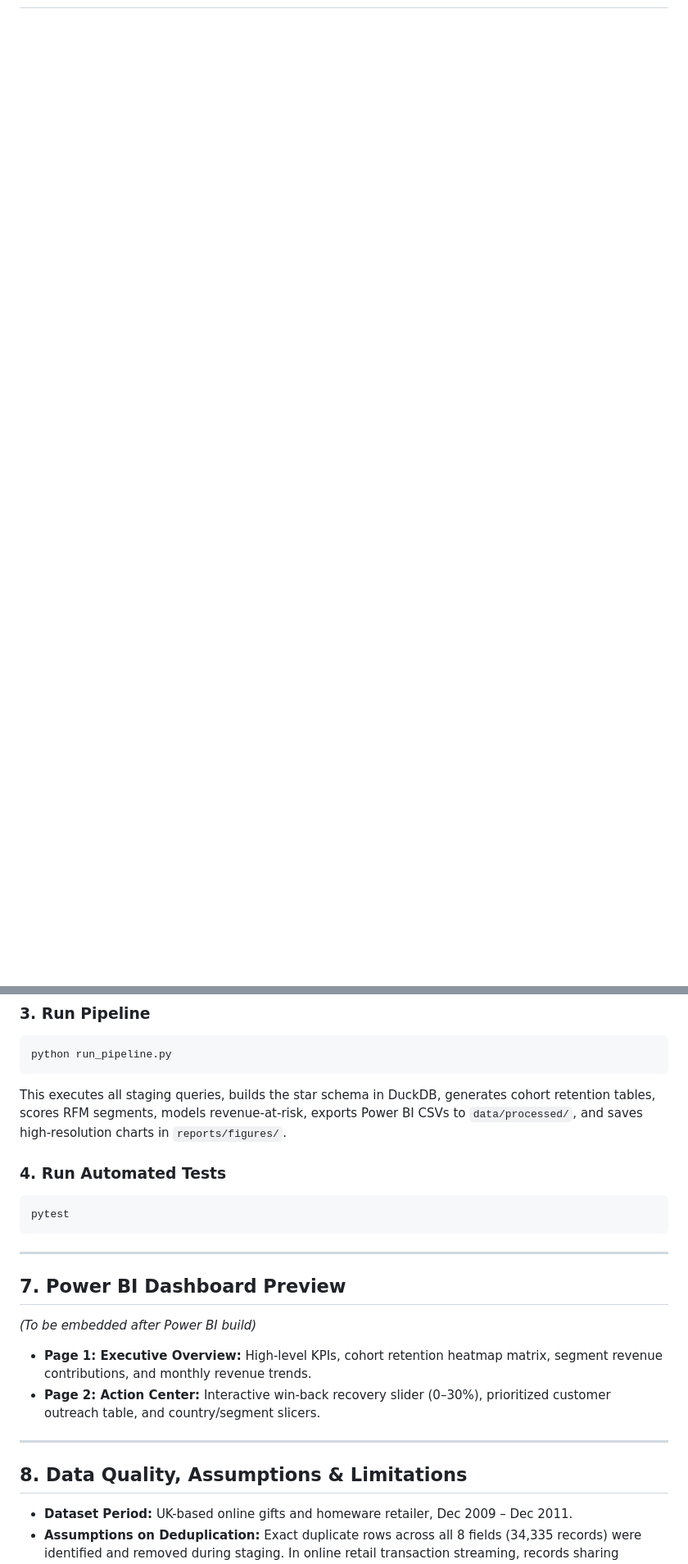
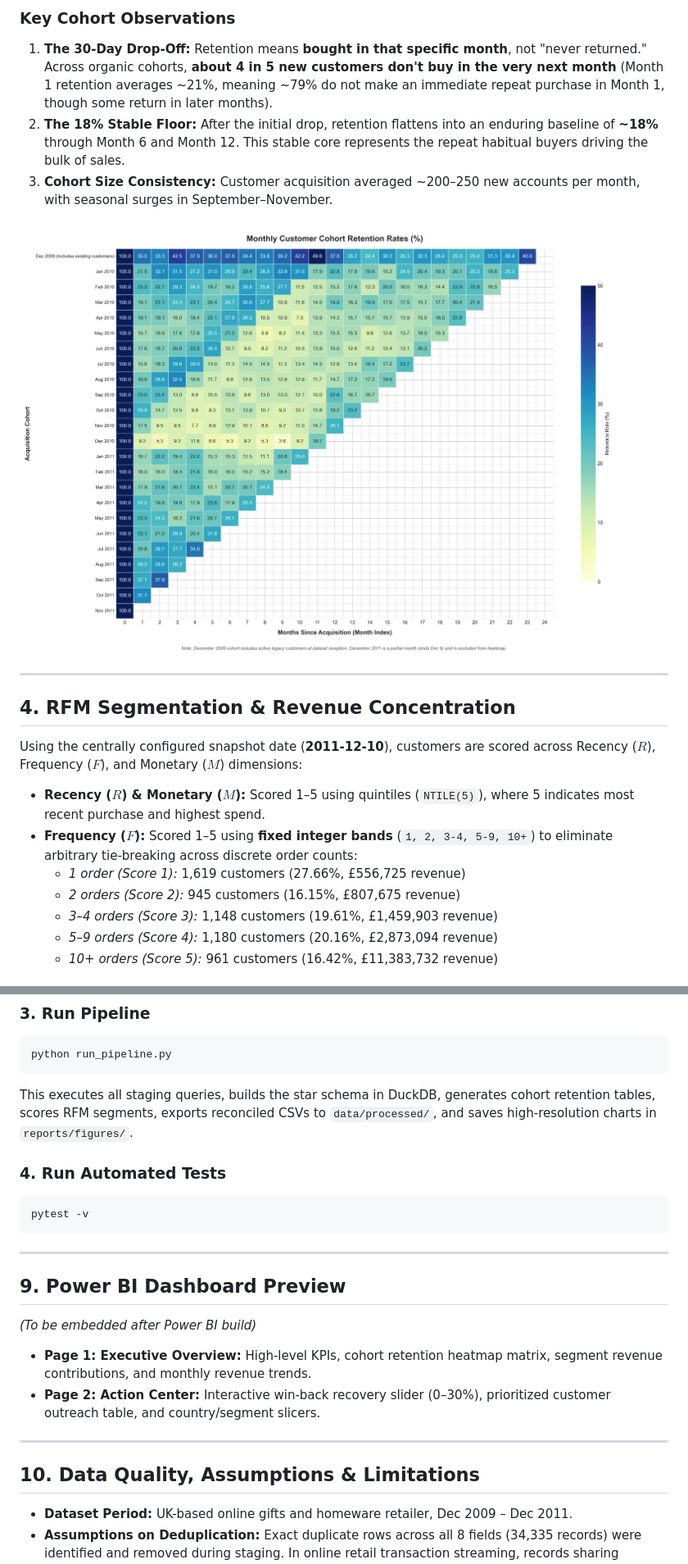
Before and after one commit to diwananunjay5-ship-it/customer-retention-revenue-at-risk, a Markdown page: README.md, 2 parts joined by grey strips. Shown at 82% size. GitHub-like rendering; pictures changed too: reports/figures/cohort_retention_heatmap.png; blank space fills up the shorter version.

Commit message:
feat: phase 4 rfm segmentation

````diff
--- a/README.md
+++ b/README.md
@@ -39,0 +54,20 @@ This project delivers an end-to-end analytical framework on the **Online Retail
+### Key Cohort Observations
+1. **The 30-Day Drop-Off:** Retention means **bought in that specific month**, not "never returned." Across organic cohorts, **about 4 in 5 new customers don't buy in the very next month** (Month 1 retention averages ~21%, meaning ~79% do not make an immediate repeat purchase in Month 1, though some return in later months).
+2. **The 18% Stable Floor:** After the initial drop, retention flattens into an enduring baseline of **~18%** through Month 6 and Month 12. This stable core represents the repeat habitual buyers driving the bulk of sales.
+3. **Cohort Size Consistency:** Customer acquisition averaged ~200–250 new accounts per month, with seasonal surges in September–November.
+
+![Cohort Retention Heatmap](reports/figures/cohort_retention_heatmap.png)
+
+---
+
+## 4. RFM Segmentation & Revenue Concentration
+
+Using the centrally configured snapshot date (**2011-12-10**), customers are scored across Recency ($R$), Frequency ($F$), and Monetary ($M$) dimensions:
+- **Recency ($R$) & Monetary ($M$):** Scored 1–5 using quintiles (`NTILE(5)`), where 5 indicates most recent purchase and highest spend.
+- **Frequency ($F$):** Scored 1–5 using **fixed integer bands** (`1, 2, 3-4, 5-9, 10+`) to eliminate arbitrary tie-breaking across discrete order counts:
+  - *1 order (Score 1):* 1,619 customers (27.66%, £556,725 revenue)
+  - *2 orders (Score 2):* 945 customers (16.15%, £807,675 revenue)
+  - *3–4 orders (Score 3):* 1,148 customers (19.61%, £1,459,903 revenue)
+  - *5–9 orders (Score 4):* 1,180 customers (20.16%, £2,873,094 revenue)
+  - *10+ orders (Score 5):* 961 customers (16.42%, £11,383,732 revenue)
+
@@ -126,16 +187,16 @@ Place `online_retail_II.csv` in `data/raw/`.
 ```bash
 python run_pipeline.py
 ```
-This executes all staging queries, builds the star schema in DuckDB, generates cohort retention tables, scores RFM segments, models revenue-at-risk, exports Power BI CSVs to `data/processed/`, and saves high-resolution charts in `reports/figures/`.
+This executes all staging queries, builds the star schema in DuckDB, generates cohort retention tables, scores RFM segments, exports reconciled CSVs to `data/processed/`, and saves high-resolution charts in `reports/figures/`.
 
 ### 4. Run Automated Tests
 ```bash
-pytest
+pytest -v
 ```
 
 ---
 
-## 7. Power BI Dashboard Preview
+## 9. Power BI Dashboard Preview
 
 *(To be embedded after Power BI build)*
 
@@ -144,7 +205,7 @@ pytest
 
 ---
 
-## 8. Data Quality, Assumptions & Limitations
+## 10. Data Quality, Assumptions & Limitations
 
 - **Dataset Period:** UK-based online gifts and homeware retailer, Dec 2009 – Dec 2011.
 - **Assumptions on Deduplication:** Exact duplicate rows across all 8 fields (34,335 records) were identified and removed during staging. In online retail transaction streaming, records sharing identical invoices, line items, timestamps (down to the second), prices, and customer IDs indicate logging re-tries, double-click submissions, or ingestion multi-dumps rather than separate, identical customer orders placed within the exact same second. Removing them prevents artificial inflation of order line items and sales totals.
````
Also changed, not shown: other parts of README.md (+54 -13 lines), reports/insights.md (added, +68 -0 lines), reports/figures/pareto_curve.png (added), reports/figures/segment_size_vs_revenue.png (added), 13 other files.
